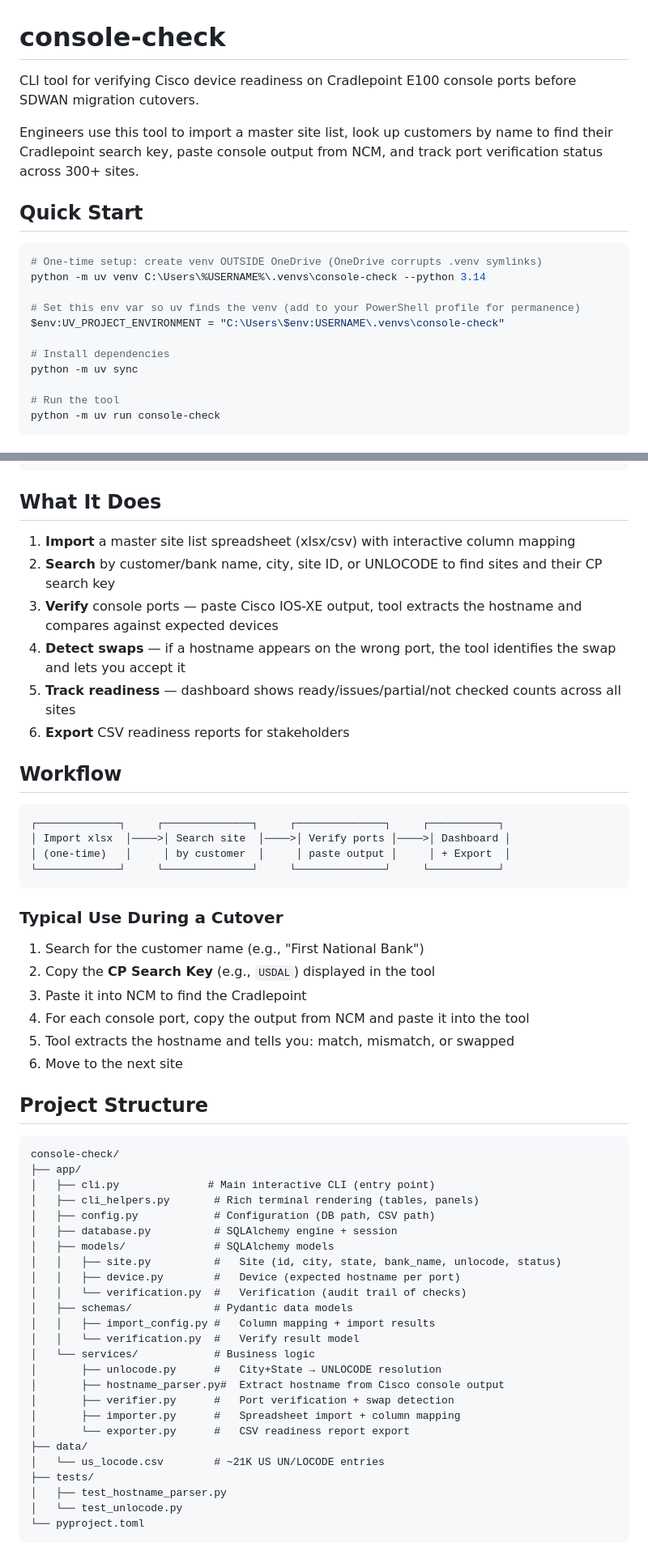
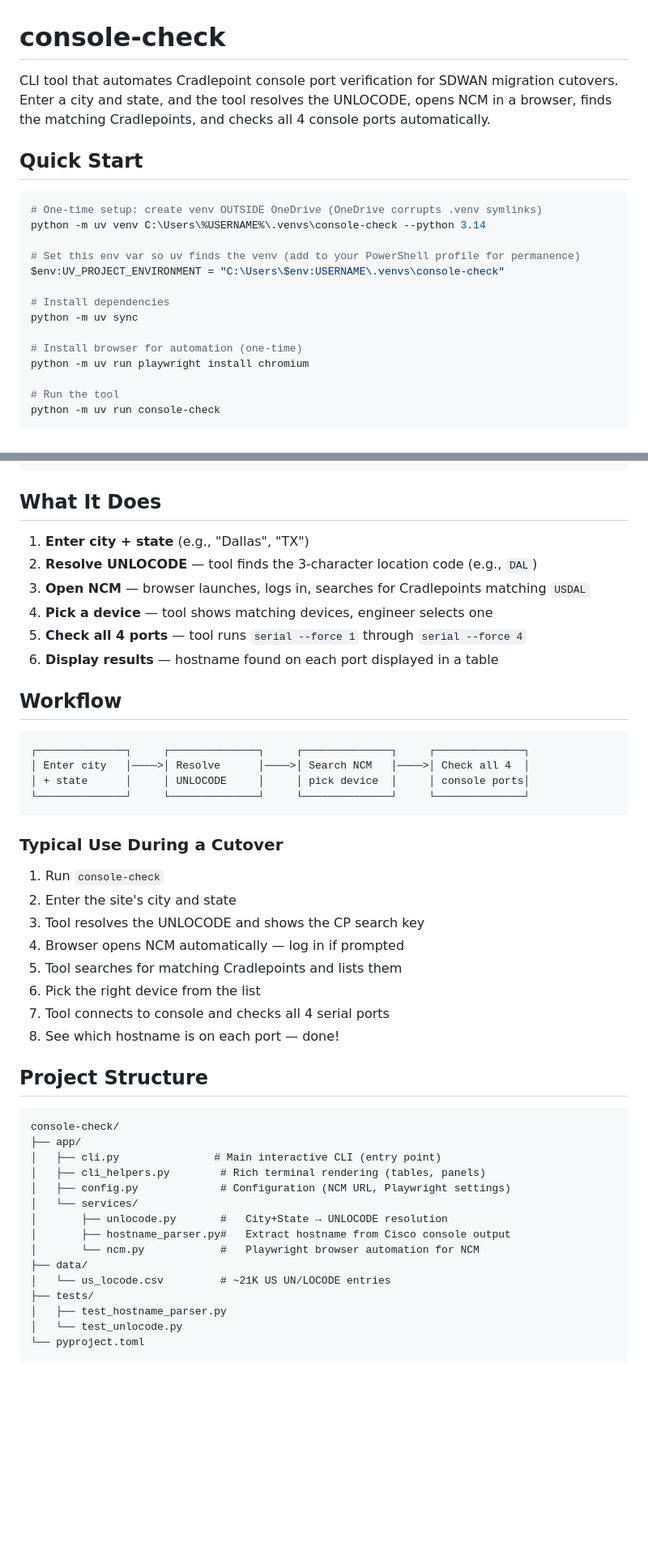
Before and after one commit to nwangwue/console-check, a Markdown page: README.md, 2 parts joined by grey strips. Shown at 81% size. Drawn GitHub-style; blank space fills up the shorter version.

Commit message:
Update README for v3.0 stateless NCM automation workflow
New documentation covering:
- City/state → UNLOCODE → NCM browser automation flow
- Playwright setup (install chromium step)
- NCM credential handling (always prompted, never stored)
- Troubleshooting guide (selectors, browser, OneDrive)
- Updated project structure (no more DB/models/schemas)
- All 19 tests passing

Co-Authored-By: Claude Opus 4.6 (1M context) <noreply@anthropic.com>

````diff
--- a/README.md
+++ b/README.md
@@ -1,8 +1,6 @@
 # console-check
 
-CLI tool for verifying Cisco device readiness on Cradlepoint E100 console ports before SDWAN migration cutovers.
-
-Engineers use this tool to import a master site list, look up customers by name to find their Cradlepoint search key, paste console output from NCM, and track port verification status across 300+ sites.
+CLI tool that automates Cradlepoint console port verification for SDWAN migration cutovers. Enter a city and state, and the tool resolves the UNLOCODE, opens NCM in a browser, finds the matching Cradlepoints, and checks all 4 console ports automatically.
 
 ## Quick Start
 
@@ -15,6 +13,9 @@ $env:UV_PROJECT_ENVIRONMENT = "C:\Users\$env:USERNAME\.venvs\console-check"
 
 # Install dependencies
 python -m uv sync
+
+# Install browser for automation (one-time)
+python -m uv run playwright install chromium
 
 # Run the tool
 python -m uv run console-check
@@ -32,55 +33,47 @@ $env:UV_PROJECT_ENVIRONMENT = "C:\Users\$env:USERNAME\.venvs\console-check"
 
 ## What It Does
 
-1. **Import** a master site list spreadsheet (xlsx/csv) with interactive column mapping
-2. **Search** by customer/bank name, city, site ID, or UNLOCODE to find sites and their CP search key
-3. **Verify** console ports — paste Cisco IOS-XE output, tool extracts the hostname and compares against expected devices
-4. **Detect swaps** — if a hostname appears on the wrong port, the tool identifies the swap and lets you accept it
-5. **Track readiness** — dashboard shows ready/issues/partial/not checked counts across all sites
-6. **Export** CSV readiness reports for stakeholders
+1. **Enter city + state** (e.g., "Dallas", "TX")
+2. **Resolve UNLOCODE** — tool finds the 3-character location code (e.g., `DAL`)
+3. **Open NCM** — browser launches, logs in, searches for Cradlepoints matching `USDAL`
+4. **Pick a device** — tool shows matching devices, engineer selects one
+5. **Check all 4 ports** — tool runs `serial --force 1` through `serial --force 4`
+6. **Display results** — hostname found on each port displayed in a table
 
 ## Workflow
 
 ```
-┌─────────────┐     ┌──────────────┐     ┌──────────────┐     ┌───────────┐
-│ Import xlsx  │────>│ Search site  │────>│ Verify ports │────>│ Dashboard │
-│ (one-time)   │     │ by customer  │     │ paste output │     │ + Export  │
-└─────────────┘     └──────────────┘     └──────────────┘     └───────────┘
+┌──────────────┐     ┌──────────────┐     ┌──────────────┐     ┌──────────────┐
+│ Enter city   │────>│ Resolve      │────>│ Search NCM   │────>│ Check all 4  │
+│ + state      │     │ UNLOCODE     │     │ pick device  │     │ console ports│
+└──────────────┘     └──────────────┘     └──────────────┘     └──────────────┘
 ```
 
 ### Typical Use During a Cutover
 
-1. Search for the customer name (e.g., "First National Bank")
-2. Copy the **CP Search Key** (e.g., `USDAL`) displayed in the tool
-3. Paste it into NCM to find the Cradlepoint
-4. For each console port, copy the output from NCM and paste it into the tool
-5. Tool extracts the hostname and tells you: match, mismatch, or swapped
-6. Move to the next site
+1. Run `console-check`
+2. Enter the site's city and state
+3. Tool resolves the UNLOCODE and shows the CP search key
+4. Browser opens NCM automatically — log in if prompted
+5. Tool searches for matching Cradlepoints and lists them
+6. Pick the right device from the list
+7. Tool connects to console and checks all 4 serial ports
+8. See which hostname is on each port — done!
 
 ## Project Structure
 
 ```
 console-check/
 ├── app/
-│   ├── cli.py              # Main interactive CLI (entry point)
-│   ├── cli_helpers.py       # Rich terminal rendering (tables, panels)
-│   ├── config.py            # Configuration (DB path, CSV path)
-│   ├── database.py          # SQLAlchemy engine + session
-│   ├── models/              # SQLAlchemy models
-│   │   ├── site.py          #   Site (id, city, state, bank_name, unlocode, status)
-│   │   ├── device.py        #   Device (expected hostname per port)
-│   │   └── verification.py  #   Verification (audit trail of checks)
-│   ├── schemas/             # Pydantic data models
-│   │   ├── import_config.py #   Column mapping + import results
-│   │   └── verification.py  #   Verify result model
-│   └── services/            # Business logic
-│       ├── unlocode.py      #   City+State → UNLOCODE resolution
-│       ├── hostname_parser.py#  Extract hostname from Cisco console output
-│       ├── verifier.py      #   Port verification + swap detection
-│       ├── importer.py      #   Spreadsheet import + column mapping
-│       └── exporter.py      #   CSV readiness report export
+│   ├── cli.py               # Main interactive CLI (entry point)
+│   ├── cli_helpers.py        # Rich terminal rendering (tables, panels)
+│   ├── config.py             # Configuration (NCM URL, Playwright settings)
+│   └── services/
+│       ├── unlocode.py       #   City+State → UNLOCODE resolution
+│       ├── hostname_parser.py#   Extract hostname from Cisco console output
+│       └── ncm.py            #   Playwright browser automation for NCM
 ├── data/
-│   └── us_locode.csv        # ~21K US UN/LOCODE entries
+│   └── us_locode.csv         # ~21K US UN/LOCODE entries
 ├── tests/
 │   ├── test_hostname_parser.py
 │   └── test_unlocode.py
````
Also changed, not shown: other parts of README.md (+25 -8 lines).
